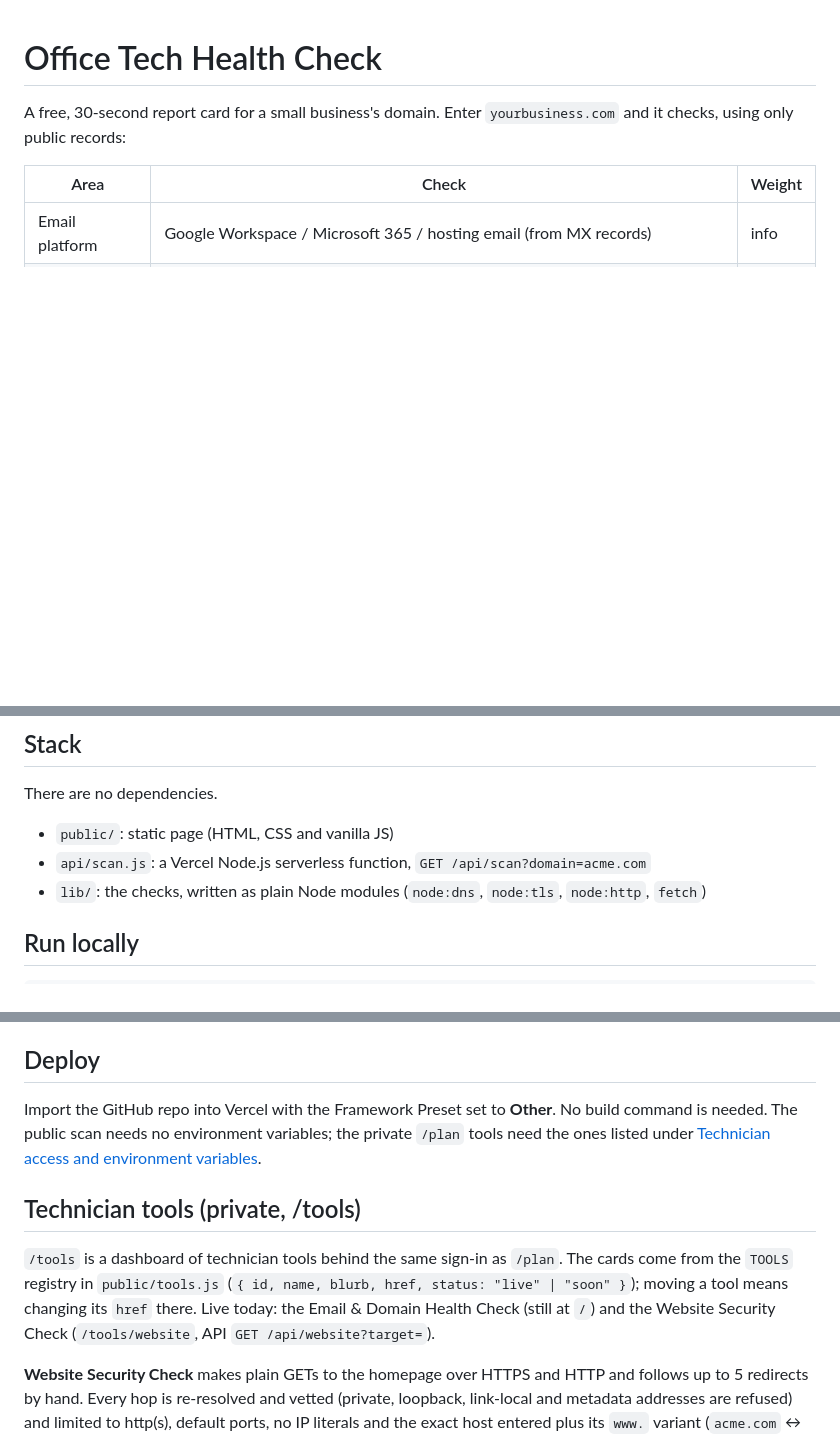
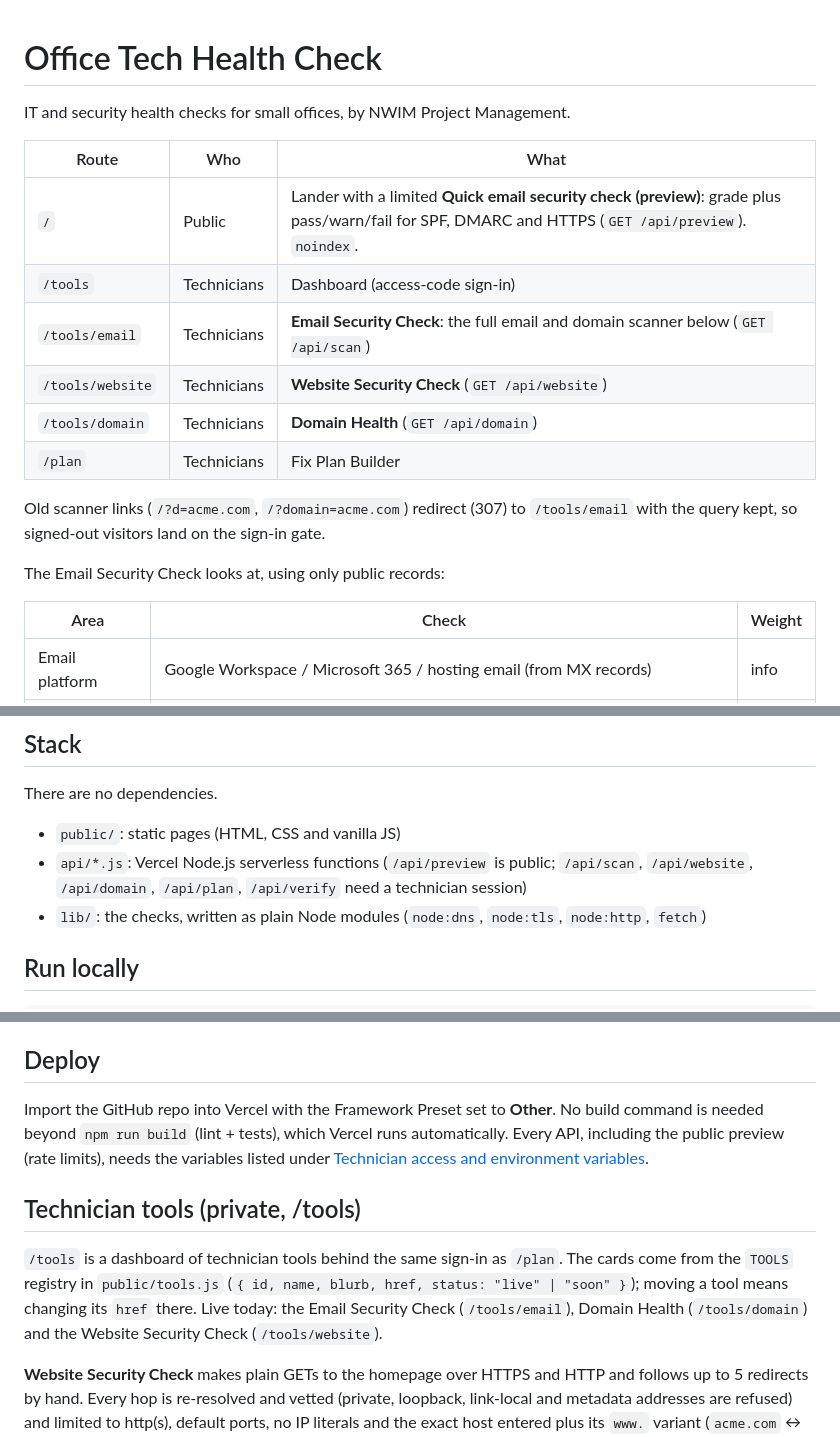
Before and after one commit to jvonholdt19/Office-Tech-Health-Check, a Markdown page: README.md, 3 parts joined by grey strips. Rendered like a GitHub page; blank space fills up the shorter version.

```diff
--- a/README.md
+++ b/README.md
@@ -1,6 +1,19 @@
 # Office Tech Health Check
 
-A free, 30-second report card for a small business's domain. Enter `yourbusiness.com` and it checks, using only public records:
+IT and security health checks for small offices, by NWIM Project Management.
+
+| Route | Who | What |
+|---|---|---|
+| `/` | Public | Lander with a limited **Quick email security check (preview)**: grade plus pass/warn/fail for SPF, DMARC and HTTPS (`GET /api/preview`). `noindex`. |
+| `/tools` | Technicians | Dashboard (access-code sign-in) |
+| `/tools/email` | Technicians | **Email Security Check**: the full email and domain scanner below (`GET /api/scan`) |
+| `/tools/website` | Technicians | **Website Security Check** (`GET /api/website`) |
+| `/tools/domain` | Technicians | **Domain Health** (`GET /api/domain`) |
+| `/plan` | Technicians | Fix Plan Builder |
+
+Old scanner links (`/?d=acme.com`, `/?domain=acme.com`) redirect (307) to `/tools/email` with the query kept, so signed-out visitors land on the sign-in gate.
+
+The Email Security Check looks at, using only public records:
 
 | Area | Check | Weight |
 |---|---|---|
@@ -19,8 +32,8 @@ The weights are our own judgment, not an industry standard. The pass/warn/fail f
 ## Stack
 
 There are no dependencies.
-- `public/`: static page (HTML, CSS and vanilla JS)
-- `api/scan.js`: a Vercel Node.js serverless function, `GET /api/scan?domain=acme.com`
+- `public/`: static pages (HTML, CSS and vanilla JS)
+- `api/*.js`: Vercel Node.js serverless functions (`/api/preview` is public; `/api/scan`, `/api/website`, `/api/domain`, `/api/plan`, `/api/verify` need a technician session)
 - `lib/`: the checks, written as plain Node modules (`node:dns`, `node:tls`, `node:http`, `fetch`)
 
 ## Run locally
@@ -42,11 +55,11 @@ npm run build                        # lint + tests
 
 ## Deploy
 
-Import the GitHub repo into Vercel with the Framework Preset set to **Other**. No build command is needed. The public scan needs no environment variables; the private `/plan` tools need the ones listed under [Technician access and environment variables](#technician-access-and-environment-variables).
+Import the GitHub repo into Vercel with the Framework Preset set to **Other**. No build command is needed beyond `npm run build` (lint + tests), which Vercel runs automatically. Every API, including the public preview (rate limits), needs the variables listed under [Technician access and environment variables](#technician-access-and-environment-variables).
 
 ## Technician tools (private, /tools)
 
-`/tools` is a dashboard of technician tools behind the same sign-in as `/plan`. The cards come from the `TOOLS` registry in `public/tools.js` (`{ id, name, blurb, href, status: "live" | "soon" }`); moving a tool means changing its `href` there. Live today: the Email & Domain Health Check (still at `/`) and the Website Security Check (`/tools/website`, API `GET /api/website?target=`).
+`/tools` is a dashboard of technician tools behind the same sign-in as `/plan`. The cards come from the `TOOLS` registry in `public/tools.js` (`{ id, name, blurb, href, status: "live" | "soon" }`); moving a tool means changing its `href` there. Live today: the Email Security Check (`/tools/email`), Domain Health (`/tools/domain`) and the Website Security Check (`/tools/website`).
 
 **Website Security Check** makes plain GETs to the homepage over HTTPS and HTTP and follows up to 5 redirects by hand. Every hop is re-resolved and vetted (private, loopback, link-local and metadata addresses are refused) and limited to http(s), default ports, no IP literals and the exact host entered plus its `www.` variant (`acme.com` ↔ `www.acme.com`). A redirect anywhere else, other subdomains included, is reported as an off-site redirect and not followed. `/tools/website?t=acme.com` only pre-fills the field; a scan runs only when the technician presses **Check website**. It never probes other paths or sends payloads.
 
```
Also changed, not shown: other parts of README.md (+32 -2 lines).
